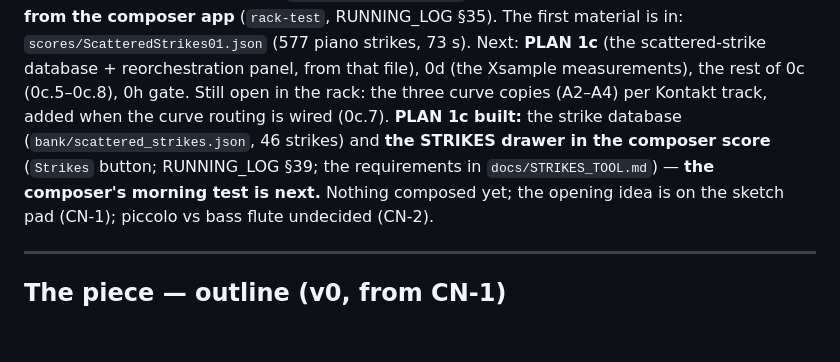
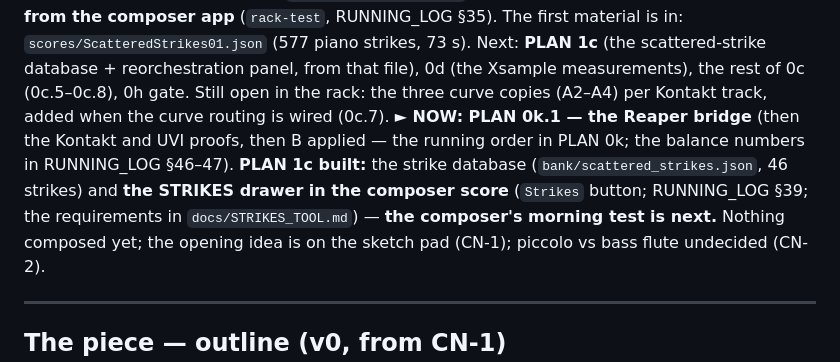
Before and after one commit to elosine/septet_2026, a Markdown page: docs/PLANNER.md, the part around the change. GitHub-like rendering; blank space fills up the shorter version.

```diff
--- a/docs/PLANNER.md
+++ b/docs/PLANNER.md
@@ -15,7 +15,7 @@ on every port from the composer app** (`rack-test`, RUNNING_LOG §35). The first
 in: `scores/ScatteredStrikes01.json` (577 piano strikes, 73 s). Next: **PLAN 1c** (the
 scattered-strike database + reorchestration panel, from that file), 0d (the Xsample
 measurements), the rest of 0c (0c.5–0c.8), 0h gate. Still open in the rack: the three
-curve copies (A2–A4) per Kontakt track, added when the curve routing is wired (0c.7). **PLAN 1c built:** the strike database (`bank/scattered_strikes.json`, 46 strikes) and **the STRIKES drawer in the composer score** (`Strikes` button; RUNNING_LOG §39; the requirements in `docs/STRIKES_TOOL.md`) — **the composer's morning test is next.** Nothing composed yet; the
+curve copies (A2–A4) per Kontakt track, added when the curve routing is wired (0c.7). **► NOW: PLAN 0k.1 — the Reaper bridge** (then the Kontakt and UVI proofs, then B applied — the running order in PLAN 0k; the balance numbers in RUNNING_LOG §46–47). **PLAN 1c built:** the strike database (`bank/scattered_strikes.json`, 46 strikes) and **the STRIKES drawer in the composer score** (`Strikes` button; RUNNING_LOG §39; the requirements in `docs/STRIKES_TOOL.md`) — **the composer's morning test is next.** Nothing composed yet; the
 opening idea is on the sketch pad (CN-1); piccolo vs bass flute undecided (CN-2).
 
 ---
```
Also changed, not shown: docs/PLAN.md (+25 -18 lines).
